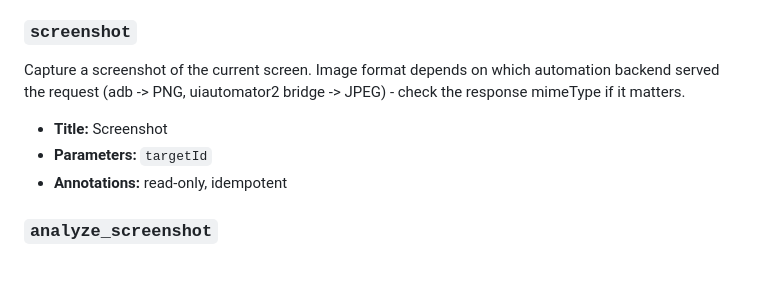
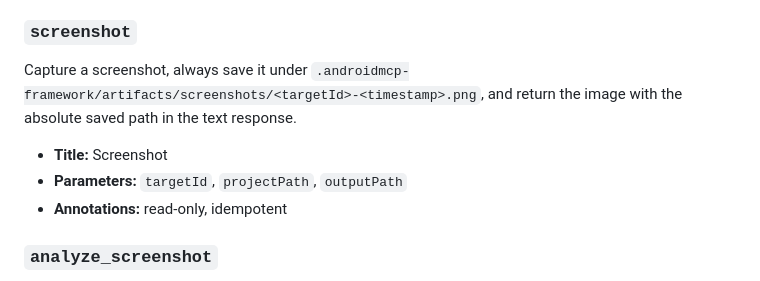
Before and after one commit to kshivam1177/android-mcp-framwork, a Markdown page: docs/md-files/tools.md, the part around one of its changes. Rendered like a GitHub page.

```diff
--- a/docs/md-files/tools.md
+++ b/docs/md-files/tools.md
@@ -227,10 +234,10 @@ Named system gesture presets: expand_notifications, expand_quick_settings, colla
 - **Annotations:** mutating
 
 ### `screenshot`
-Capture a screenshot of the current screen. Image format depends on which automation backend served the request (adb -> PNG, uiautomator2 bridge -> JPEG) - check the response mimeType if it matters.
+Capture a screenshot, always save it under `.androidmcp-framework/artifacts/screenshots/<targetId>-<timestamp>.png`, and return the image with the absolute saved path in the text response.
 
 - **Title:** Screenshot
-- **Parameters:** `targetId`
+- **Parameters:** `targetId`, `projectPath`, `outputPath`
 - **Annotations:** read-only, idempotent
 
 ### `analyze_screenshot`
```
Also changed, not shown: other parts of docs/md-files/tools.md (+11 -4 lines).
